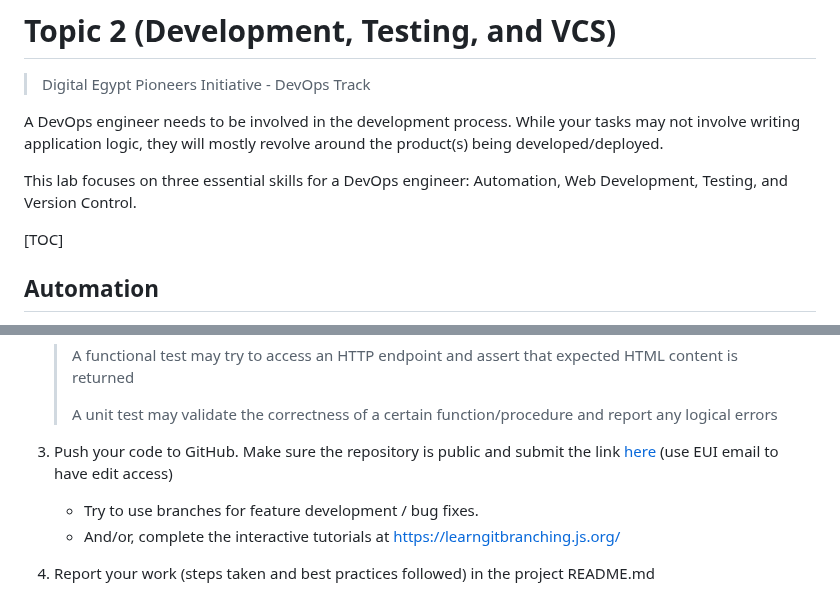
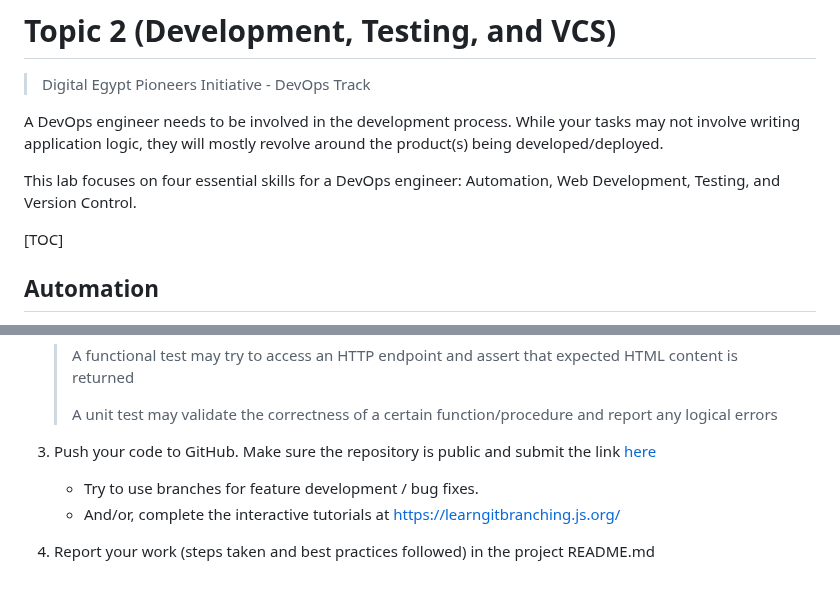
Before and after one commit to DEPI-DevOps/Materials, a Markdown page: Topic 2 (Development, Testing, and VCS)/README.md, 2 parts joined by grey strips. Drawn GitHub-style.

```diff
--- a/Topic 2 (Development, Testing, and VCS)/README.md
+++ b/Topic 2 (Development, Testing, and VCS)/README.md
@@ -4,7 +4,7 @@
 
 A DevOps engineer needs to be involved in the development process. While your tasks may not involve writing application logic, they will mostly revolve around the product(s) being developed/deployed.
 
-This lab focuses on three essential skills for a DevOps engineer: Automation, Web Development, Testing, and Version Control.
+This lab focuses on four essential skills for a DevOps engineer: Automation, Web Development, Testing, and Version Control.
 
 [TOC]
 
@@ -237,7 +237,7 @@ git push -u origin main
    >
    > A unit test may validate the correctness of a certain function/procedure and report any logical errors
 
-3. Push your code to GitHub. Make sure the repository is public and submit the link [here](https://docs.google.com/spreadsheets/d/1_xe6mEWpQJ8QwOQn1kSGxvwEm-8PnCLW-hENa5NkWl4/edit#gid=0) (use EUI email to have edit access)
+3. Push your code to GitHub. Make sure the repository is public and submit the link [here](https://docs.google.com/spreadsheets/d/1_xe6mEWpQJ8QwOQn1kSGxvwEm-8PnCLW-hENa5NkWl4/edit#gid=0)
 
    - Try to use branches for feature development / bug fixes.
    - And/or, complete the interactive tutorials at https://learngitbranching.js.org/
```
Also changed, not shown: other parts of Topic 2 (Development, Testing, and VCS)/README.md (+1 -1 lines), README.md (+10 -11 lines).
